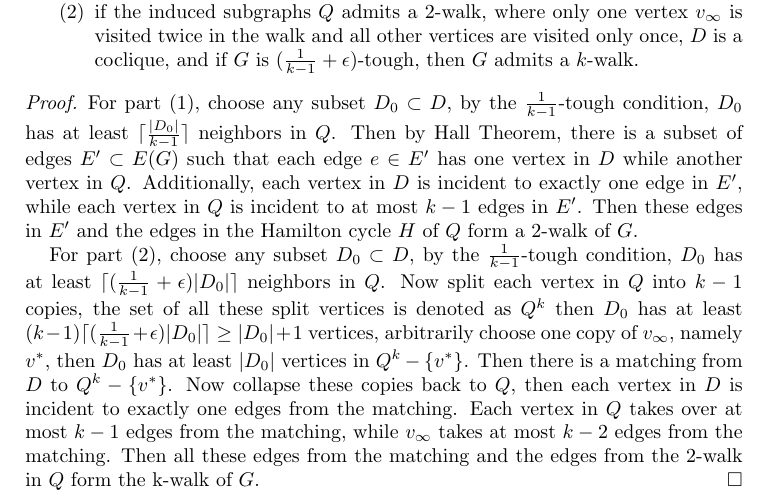
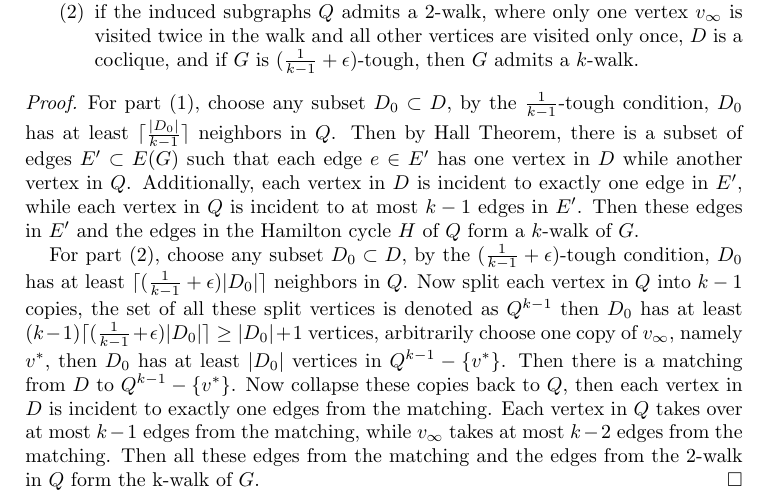
Before and after one commit to dimpase/1-k-2--tough, a LaTeX paper (walk.tex): part of page 6 of 9, cut so that both start at the same text. Compiled offline with pdfLaTeX.

Commit message:
Lemma 7 typos fixes from mou

```diff
--- a/walk.tex
+++ b/walk.tex
@@ -331,9 +331,9 @@ For any graph $G$, if it allows a decomposition: $V(G)=V(Q)\cup V(D)$ such that:
 
 \begin{proof}
 For part (1), choose any subset $D_0\subset D$, by the $\frac{1}{k-1}$-tough condition, $D_0$ has at least $\lceil\frac{|D_0|}{k-1}\rceil$ neighbors in $Q$. Then by Hall Theorem, there is a subset of edges $E'\subset E(G)$ such that each edge $e\in E'$ has one vertex in $D$ while another vertex in $Q$. Additionally, each vertex in $D$ is incident to exactly one edge in $E'$, while each vertex in $Q$ is incident to at most $k-1$ edges in $E'$.
-Then these edges in $E'$ and the edges in the Hamilton cycle $H$ of $Q$ form a 2-walk of $G$.
+Then these edges in $E'$ and the edges in the Hamilton cycle $H$ of $Q$ form a $k$-walk of $G$.
 
-For part (2), choose any subset $D_0\subset D$, by the $\frac{1}{k-1}$-tough condition, $D_0$ has at least $\lceil(\frac{1}{k-1}+\epsilon)|D_0|\rceil$ neighbors in $Q$. Now split each vertex in $Q$ into $k-1$ copies, the set of all these split vertices is denoted as $Q^k$ then $D_0$ has at least $(k-1)\lceil(\frac{1}{k-1}+\epsilon)|D_0|\rceil\ge|D_0|+1$ vertices, arbitrarily choose one copy of $v_{\infty}$, namely $v^*$, then $D_0$ has at least $|D_0|$ vertices in $Q^k-\{v^*\}$. Then there is a matching from $D$ to $Q^k-\{v^*\}$. Now collapse these copies back to $Q$, then each vertex in $D$ is incident to exactly one edges from the matching. Each vertex in $Q$ takes over at most $k-1$ edges from the matching, while $v_{\infty}$ takes at most $k-2$ edges from the matching. Then all these edges from the matching and the edges from the 2-walk in $Q$ form the k-walk of $G$.
+For part (2), choose any subset $D_0\subset D$, by the $(\frac{1}{k-1}+\epsilon)$-tough condition, $D_0$ has at least $\lceil(\frac{1}{k-1}+\epsilon)|D_0|\rceil$ neighbors in $Q$. Now split each vertex in $Q$ into $k-1$ copies, the set of all these split vertices is denoted as $Q^{k-1}$ then $D_0$ has at least $(k-1)\lceil(\frac{1}{k-1}+\epsilon)|D_0|\rceil\ge|D_0|+1$ vertices, arbitrarily choose one copy of $v_{\infty}$, namely $v^*$, then $D_0$ has at least $|D_0|$ vertices in $Q^{k-1}-\{v^*\}$. Then there is a matching from $D$ to $Q^{k-1}-\{v^*\}$. Now collapse these copies back to $Q$, then each vertex in $D$ is incident to exactly one edges from the matching. Each vertex in $Q$ takes over at most $k-1$ edges from the matching, while $v_{\infty}$ takes at most $k-2$ edges from the matching. Then all these edges from the matching and the edges from the 2-walk in $Q$ form the k-walk of $G$.
 \end{proof}
 
 
```
